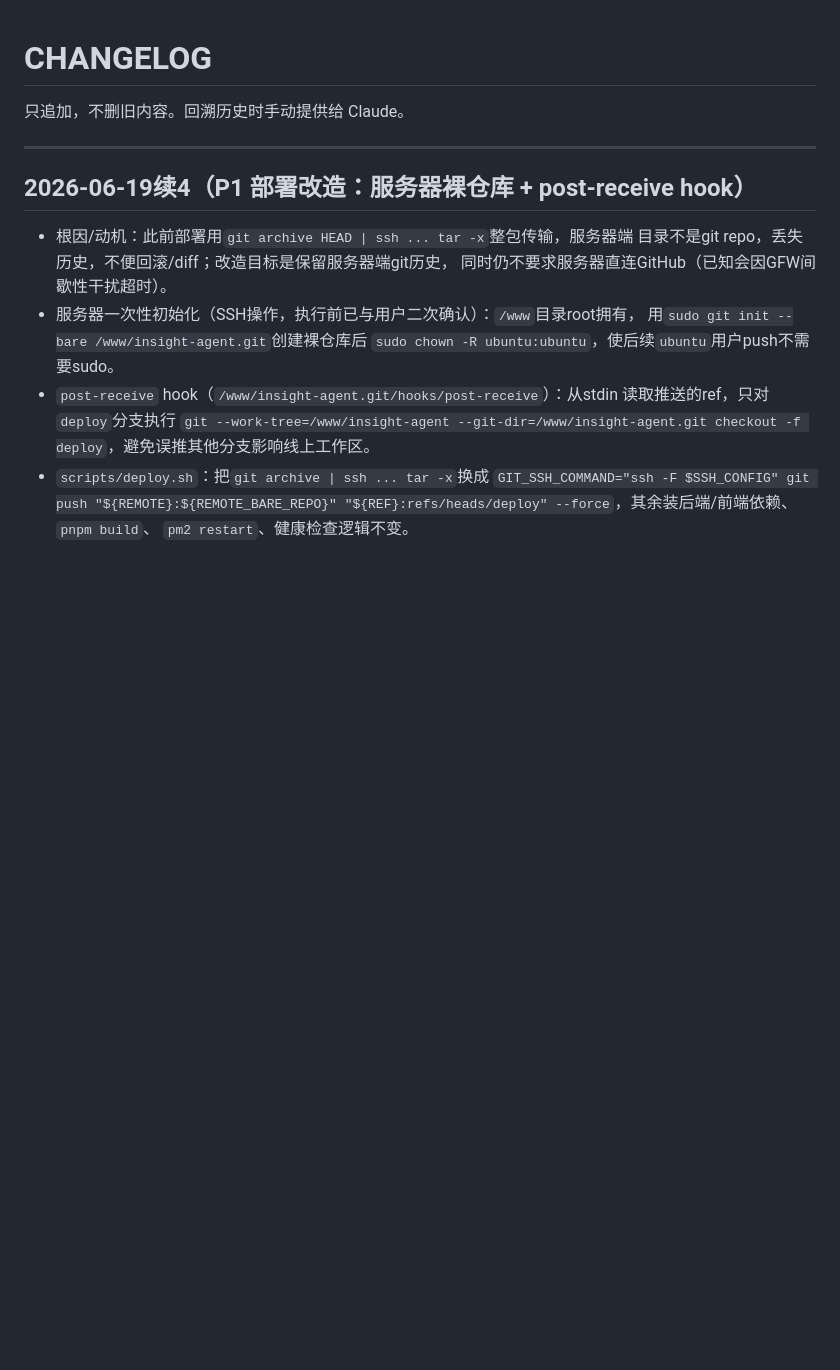
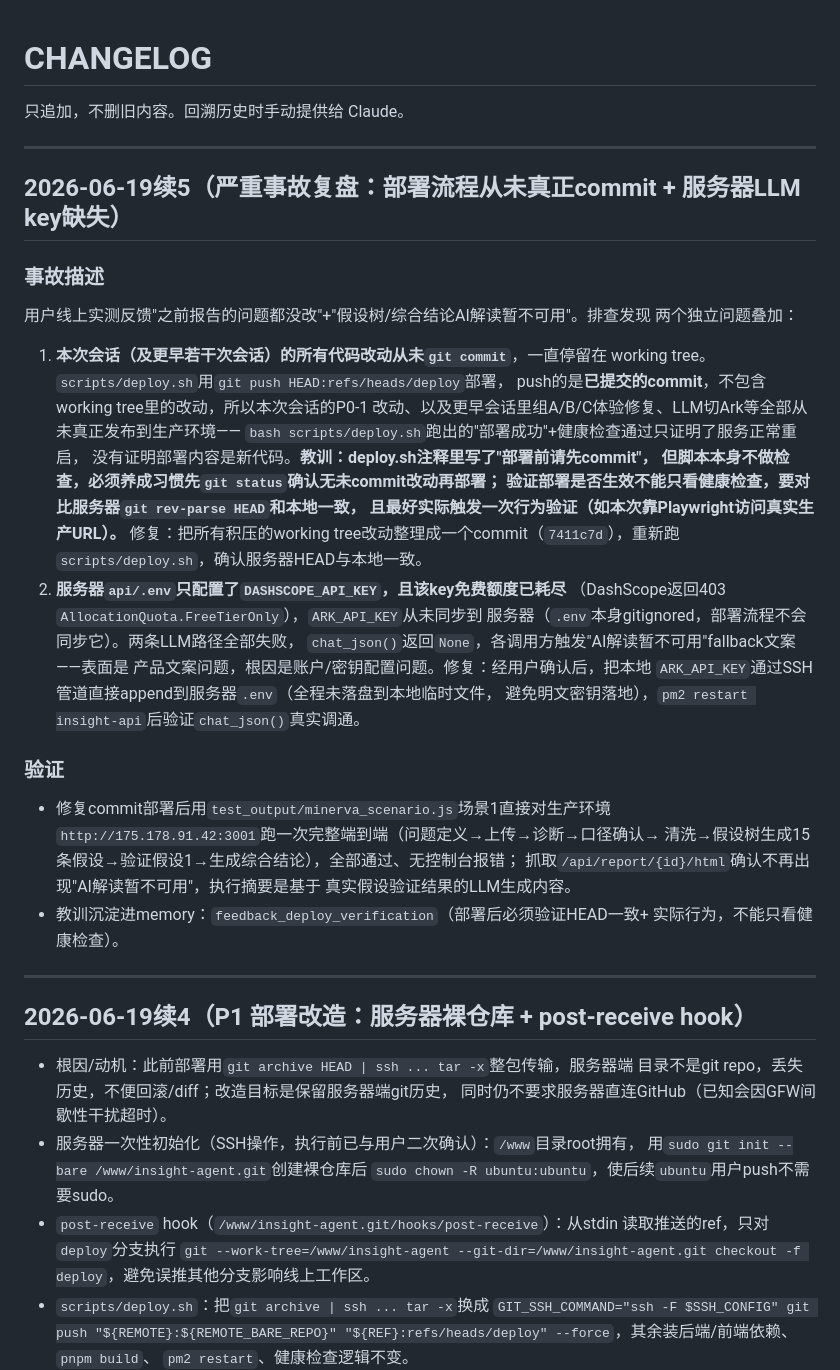
Before and after one commit to Jadenola-cmd/insight-agent, a Markdown page: CHANGELOG.md, the part around the change. GitHub-like rendering; blank space fills up the shorter version.

Commit message:
docs: 记录部署流程未commit+服务器LLM key缺失的事故复盘
补全7411c7d部署后排查到的两个生产环境问题及修复记录：working tree改动从未
真正部署、服务器ARK_API_KEY缺失导致LLM全链路降级，详见CHANGELOG对应章节。

```diff
--- a/CHANGELOG.md
+++ b/CHANGELOG.md
@@ -1,6 +1,44 @@
 # CHANGELOG
 
 只追加，不删旧内容。回溯历史时手动提供给 Claude。
+
+---
+
+## 2026-06-19续5（严重事故复盘：部署流程从未真正commit + 服务器LLM key缺失）
+
+### 事故描述
+
+用户线上实测反馈"之前报告的问题都没改"+"假设树/综合结论AI解读暂不可用"。排查发现
+两个独立问题叠加：
+
+1. **本次会话（及更早若干次会话）的所有代码改动从未`git commit`**，一直停留在
+   working tree。`scripts/deploy.sh`用`git push HEAD:refs/heads/deploy`部署，
+   push的是**已提交的commit**，不包含working tree里的改动，所以本次会话的P0-1
+   改动、以及更早会话里组A/B/C体验修复、LLM切Ark等全部从未真正发布到生产环境——
+   `bash scripts/deploy.sh`跑出的"部署成功"+健康检查通过只证明了服务正常重启，
+   没有证明部署内容是新代码。**教训：deploy.sh注释里写了"部署前请先commit"，
+   但脚本本身不做检查，必须养成习惯先`git status`确认无未commit改动再部署；
+   验证部署是否生效不能只看健康检查，要对比服务器`git rev-parse HEAD`和本地一致，
+   且最好实际触发一次行为验证（如本次靠Playwright访问真实生产URL）。**
+   修复：把所有积压的working tree改动整理成一个commit（`7411c7d`），重新跑
+   `scripts/deploy.sh`，确认服务器HEAD与本地一致。
+2. **服务器`api/.env`只配置了`DASHSCOPE_API_KEY`，且该key免费额度已耗尽**
+   （DashScope返回403 `AllocationQuota.FreeTierOnly`），`ARK_API_KEY`从未同步到
+   服务器（`.env`本身gitignored，部署流程不会同步它）。两条LLM路径全部失败，
+   `chat_json()`返回`None`，各调用方触发"AI解读暂不可用"fallback文案——表面是
+   产品文案问题，根因是账户/密钥配置问题。修复：经用户确认后，把本地
+   `ARK_API_KEY`通过SSH管道直接append到服务器`.env`（全程未落盘到本地临时文件，
+   避免明文密钥落地），`pm2 restart insight-api`后验证`chat_json()`真实调通。
+
+### 验证
+
+- 修复commit部署后用`test_output/minerva_scenario.js`场景1直接对生产环境
+  `http://175.178.91.42:3001`跑一次完整端到端（问题定义→上传→诊断→口径确认→
+  清洗→假设树生成15条假设→验证假设1→生成综合结论），全部通过、无控制台报错；
+  抓取`/api/report/{id}/html`确认不再出现"AI解读暂不可用"，执行摘要是基于
+  真实假设验证结果的LLM生成内容。
+- 教训沉淀进memory：`feedback_deploy_verification`（部署后必须验证HEAD一致+
+  实际行为，不能只看健康检查）。
 
 ---
 
```
Also changed, not shown: STATUS.md (+11 -0 lines).
